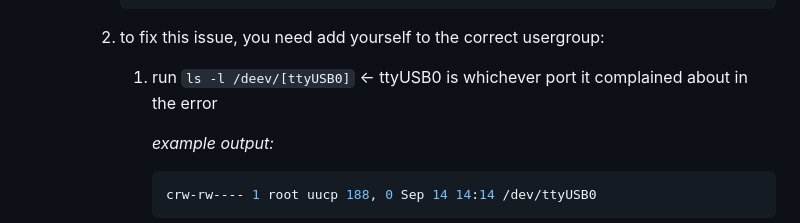
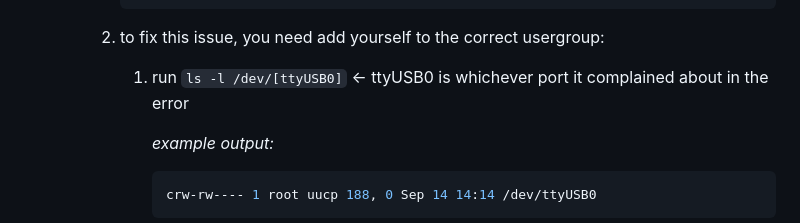
Before and after one commit to embedded-purdue/slayterHIL, a Markdown page: README.md, the part around the change. GitHub-like rendering.

Commit message:
Fix typo in README for serial port path
Corrected the path from '/deev/' to '/dev/' in the troubleshooting steps.

````diff
--- a/README.md
+++ b/README.md
@@ -110,7 +110,7 @@ _Note: If you are on a Windows PC, use WSL2 (look up install instructions, ubunt
           FATAL ERROR: command exited with status 2: esptool --baud 921600 --before default-reset --after hard-reset write-flash -u --flash-mode dio --flash-freq 80m --flash-size 8MB 0x0 /home/evinl/es@p/slayterHIL/test_node/zephyr/build/zephyr/zephyr.bin
           ```
        2. to fix this issue, you need add yourself to the correct usergroup:
-          1. run `ls -l /deev/[ttyUSB0]` <- ttyUSB0 is whichever port it complained about in the error
+          1. run `ls -l /dev/[ttyUSB0]` <- ttyUSB0 is whichever port it complained about in the error
 
              *example output:*
              ```bash
````
